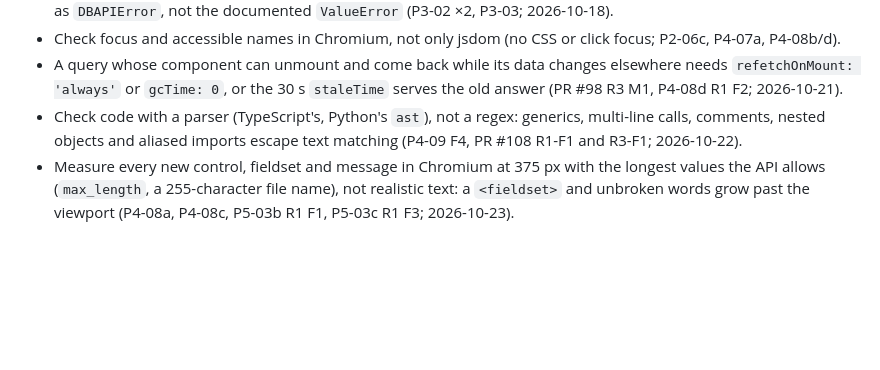
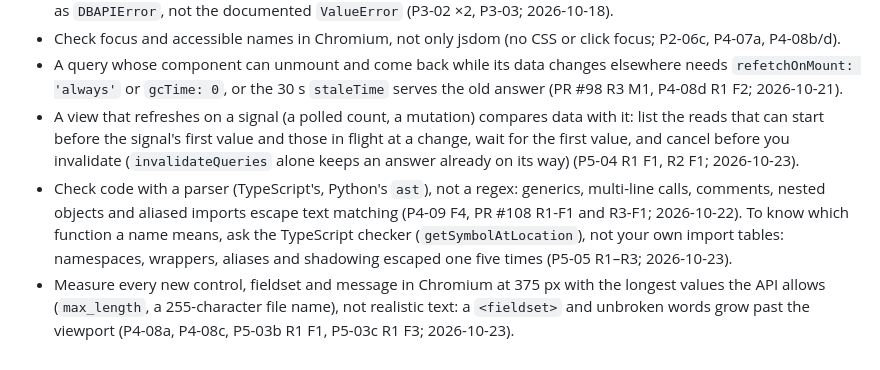
Before and after one commit to JamesSoh2000/Condo-app-revised, a Markdown page: CLAUDE.md, the part around the change. Drawn GitHub-style; blank space fills up the shorter version.

Commit message:
docs(recap): P5 phase gate (green) and recap; two CLAUDE.md lessons [P5]

```diff
--- a/CLAUDE.md
+++ b/CLAUDE.md
@@ -146,8 +146,13 @@ Everything a command prints is re-read on every later turn, so don't print the s
 - Check focus and accessible names in Chromium, not only jsdom (no CSS or click focus; P2-06c, P4-07a, P4-08b/d).
 - A query whose component can unmount and come back while its data changes elsewhere needs `refetchOnMount: 'always'`
   or `gcTime: 0`, or the 30 s `staleTime` serves the old answer (PR #98 R3 M1, P4-08d R1 F2; 2026-10-21).
+- A view that refreshes on a signal (a polled count, a mutation) compares data with it: list the reads that can start
+  before the signal's first value and those in flight at a change, wait for the first value, and cancel before you
+  invalidate (`invalidateQueries` alone keeps an answer already on its way) (P5-04 R1 F1, R2 F1; 2026-10-23).
 - Check code with a parser (TypeScript's, Python's `ast`), not a regex: generics, multi-line calls, comments, nested
-  objects and aliased imports escape text matching (P4-09 F4, PR #108 R1-F1 and R3-F1; 2026-10-22).
+  objects and aliased imports escape text matching (P4-09 F4, PR #108 R1-F1 and R3-F1; 2026-10-22). To know which
+  function a name means, ask the TypeScript checker (`getSymbolAtLocation`), not your own import tables: namespaces,
+  wrappers, aliases and shadowing escaped one five times (P5-05 R1–R3; 2026-10-23).
 - Measure every new control, fieldset and message in Chromium at 375 px with the longest values the API allows
   (`max_length`, a 255-character file name), not realistic text: a `<fieldset>` and unbroken words grow past the
   viewport (P4-08a, P4-08c, P5-03b R1 F1, P5-03c R1 F3; 2026-10-23).
```
Also changed, not shown: docs/recaps/P5.md (added, +201 -0 lines).
